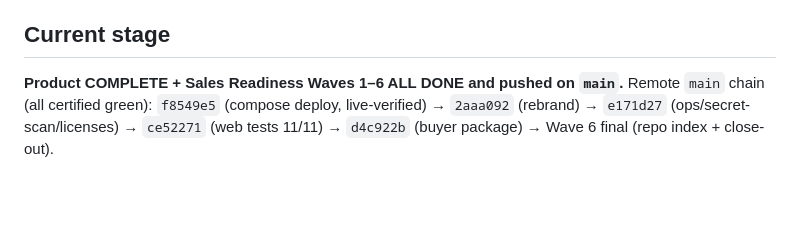
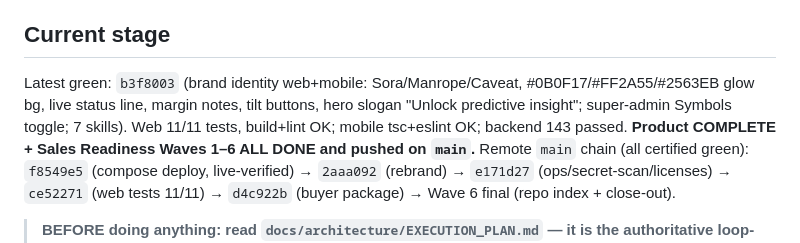
Before and after one commit to alimazna/project, a Markdown page: AGENTS.md, the part around the change. Drawn GitHub-style; blank space fills up the shorter version.

Commit message:
docs(agents): record brand-identity push b3f8003 as latest green

```diff
--- a/AGENTS.md
+++ b/AGENTS.md
@@ -45,6 +45,7 @@ Explainable cryptocurrency market-intelligence product (news intelligence + dete
 - Routes guarded by auth: tabs layout and standalone asset/analysis screens redirect to `/login` when no token.
 
 ## Current stage
+Latest green: `b3f8003` (brand identity web+mobile: Sora/Manrope/Caveat, #0B0F17/#FF2A55/#2563EB glow bg, live status line, margin notes, tilt buttons, hero slogan "Unlock predictive insight"; super-admin Symbols toggle; 7 skills). Web 11/11 tests, build+lint OK; mobile tsc+eslint OK; backend 143 passed.
 **Product COMPLETE + Sales Readiness Waves 1–6 ALL DONE and pushed on `main`.**
 Remote `main` chain (all certified green): `f8549e5` (compose deploy, live-verified)
 → `2aaa092` (rebrand) → `e171d27` (ops/secret-scan/licenses) → `ce52271` (web tests
```
